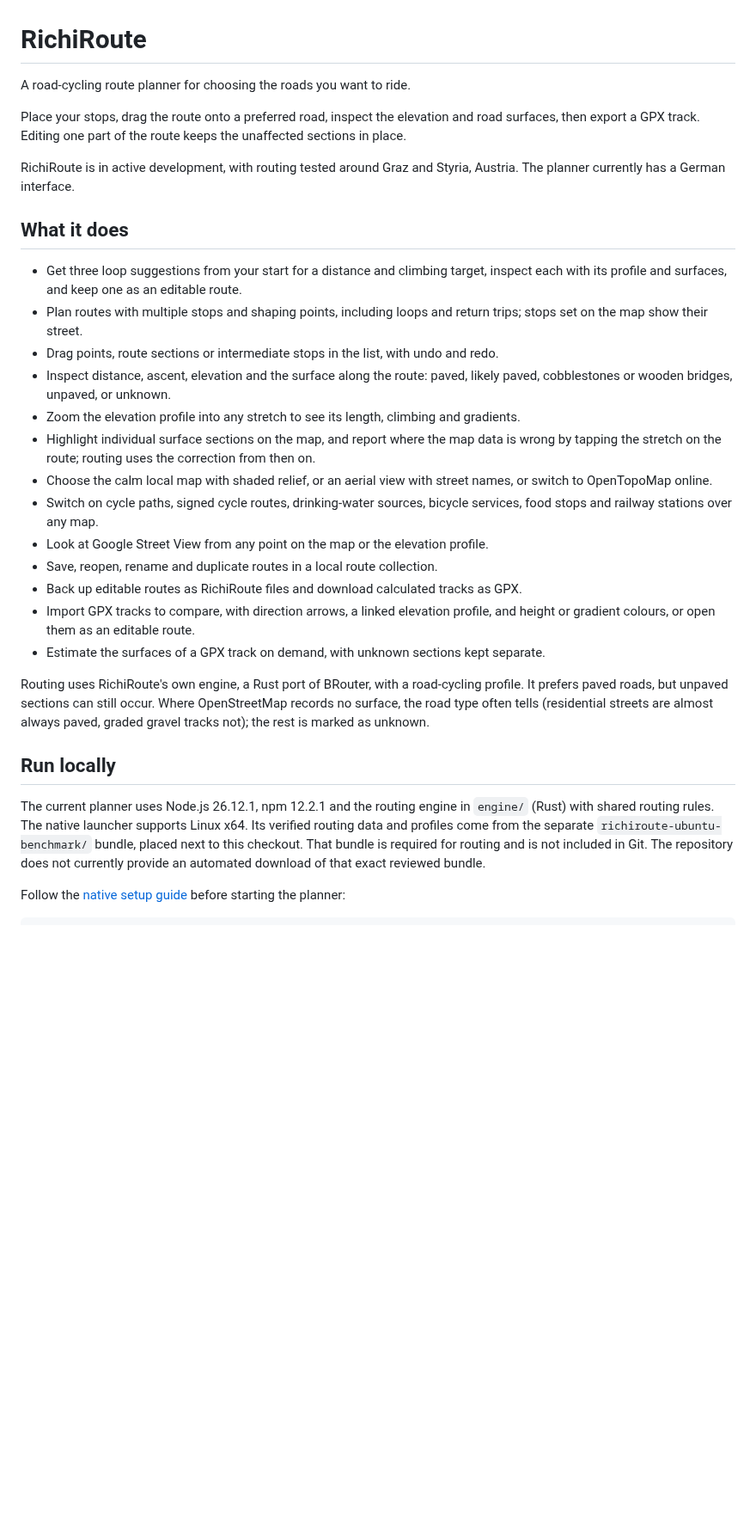
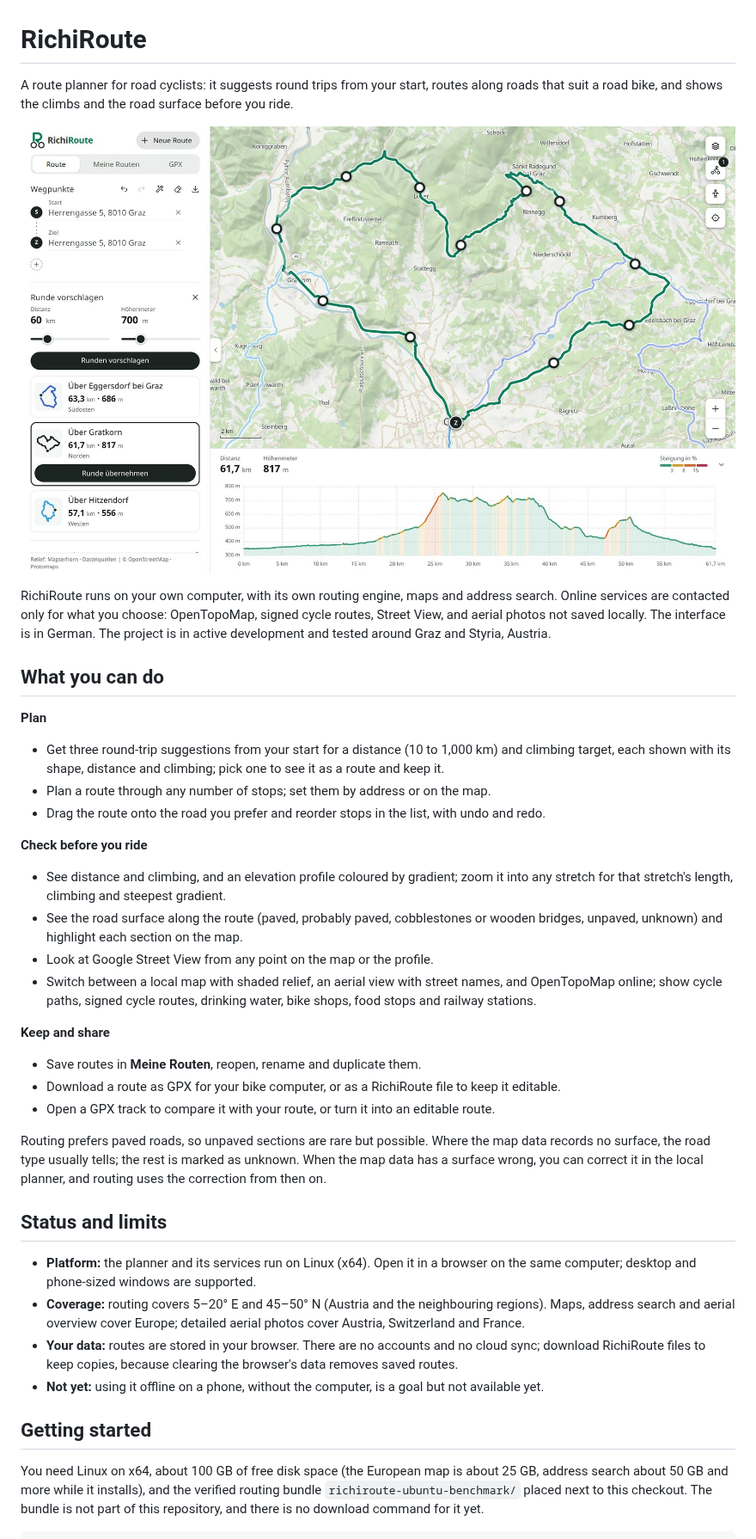
Before and after one commit to adamn676/richi-route, a Markdown page: README.md, the part around one of its changes. Shown at 86% size. Rendered like a GitHub page; pictures changed too: docs/images/planner.jpg (added); blank space fills up the shorter version.

Commit message:
README for everyone; docs up to date; remove unused mockup

````diff
--- a/README.md
+++ b/README.md
@@ -1,45 +1,58 @@
 # RichiRoute
 
-A road-cycling route planner for choosing the roads you want to ride.
+A route planner for road cyclists: it suggests round trips from your start, routes along roads that suit a road
+bike, and shows the climbs and the road surface before you ride.
 
-Place your stops, drag the route onto a preferred road, inspect the elevation and
-road surfaces, then export a GPX track. Editing one part of the route keeps the
-unaffected sections in place.
+![RichiRoute with a suggested 62 km loop from Graz: the route on the map, three loop suggestions and the elevation profile](docs/images/planner.jpg)
 
-RichiRoute is in active development, with routing tested around Graz and Styria,
-Austria. The planner currently has a German interface.
+RichiRoute runs on your own computer, with its own routing engine, maps and address search. Online services are
+contacted only for what you choose: OpenTopoMap, signed cycle routes, Street View, and aerial photos not saved
+locally. The interface is in German. The project is in
+active development and tested around Graz and Styria, Austria.
 
-## What it does
+## What you can do
 
-- Get three loop suggestions from your start for a distance and climbing target, inspect each with its profile and surfaces, and keep one as an editable route.
-- Plan routes with multiple stops and shaping points, including loops and return trips; stops set on the map show their street.
-- Drag points, route sections or intermediate stops in the list, with undo and redo.
-- Inspect distance, ascent, elevation and the surface along the route: paved, likely paved, cobblestones or wooden bridges, unpaved, or unknown.
-- Zoom the elevation profile into any stretch to see its length, climbing and gradients.
-- Highlight individual surface sections on the map, and report where the map data is wrong by tapping the stretch on the route; routing uses the correction from then on.
-- Choose the calm local map with shaded relief, or an aerial view with street names, or switch to OpenTopoMap online.
-- Switch on cycle paths, signed cycle routes, drinking-water sources, bicycle services, food stops and railway stations over any map.
-- Look at Google Street View from any point on the map or the elevation profile.
-- Save, reopen, rename and duplicate routes in a local route collection.
-- Back up editable routes as RichiRoute files and download calculated tracks as GPX.
-- Import GPX tracks to compare, with direction arrows, a linked elevation profile, and height or gradient colours, or open them as an editable route.
-- Estimate the surfaces of a GPX track on demand, with unknown sections kept separate.
+**Plan**
 
-Routing uses RichiRoute's own engine, a Rust port of BRouter, with a road-cycling
-profile. It prefers paved roads, but unpaved sections can still occur. Where
-OpenStreetMap records no surface, the road type often tells (residential streets
-are almost always paved, graded gravel tracks not); the rest is marked as unknown.
+- Get three round-trip suggestions from your start for a distance (10 to 1,000 km) and climbing target, each shown
+  with its shape, distance and climbing; pick one to see it as a route and keep it.
+- Plan a route through any number of stops; set them by address or on the map.
+- Drag the route onto the road you prefer and reorder stops in the list, with undo and redo.
 
-## Run locally
+**Check before you ride**
 
-The current planner uses Node.js 26.12.1, npm 12.2.1 and the routing engine in
-`engine/` (Rust) with shared routing rules. The native launcher supports Linux x64.
-Its verified routing data and profiles come from the separate
-`richiroute-ubuntu-benchmark/` bundle, placed next to this checkout. That bundle
-is required for routing and is not included in Git. The repository does not
-currently provide an automated download of that exact reviewed bundle.
+- See distance and climbing, and an elevation profile coloured by gradient; zoom it into any stretch for that
+  stretch's length, climbing and steepest gradient.
+- See the road surface along the route (paved, probably paved, cobblestones or wooden bridges, unpaved, unknown)
+  and highlight each section on the map.
+- Look at Google Street View from any point on the map or the profile.
+- Switch between a local map with shaded relief, an aerial view with street names, and OpenTopoMap online; show
+  cycle paths, signed cycle routes, drinking water, bike shops, food stops and railway stations.
 
-Follow the [native setup guide](docs/local-development.md#native-linux-setup)
-before starting the planner:
+**Keep and share**
+
+- Save routes in **Meine Routen**, reopen, rename and duplicate them.
+- Download a route as GPX for your bike computer, or as a RichiRoute file to keep it editable.
+- Open a GPX track to compare it with your route, or turn it into an editable route.
+
+Routing prefers paved roads, so unpaved sections are rare but possible. Where the map
+data records no surface, the road type usually tells; the rest is marked as unknown. When the map data has a surface
+wrong, you can correct it in the local planner, and routing uses the correction from then on.
+
+## Status and limits
+
+- **Platform:** the planner and its services run on Linux (x64). Open it in a browser on the same computer; desktop
+  and phone-sized windows are supported.
+- **Coverage:** routing covers 5–20° E and 45–50° N (Austria and the neighbouring regions). Maps, address search and
+  aerial overview cover Europe; detailed aerial photos cover Austria, Switzerland and France.
+- **Your data:** routes are stored in your browser. There are no accounts and no cloud sync; download RichiRoute
+  files to keep copies, because clearing the browser's data removes saved routes.
+- **Not yet:** using it offline on a phone, without the computer, is a goal but not available yet.
+
+## Getting started
+
+You need Linux on x64, about 100 GB of free disk space (the European map is about 25 GB, address search about 50 GB
+and more while it installs), and the verified routing bundle `richiroute-ubuntu-benchmark/` placed next to this
+checkout. The bundle is not part of this repository, and there is no download command for it yet.
 
 ```sh
````
Also changed, not shown: other parts of README.md (+44 -75 lines), docs/local-development.md (+15 -8 lines), engine/parity/README.md (+1 -1 lines), 2 other files.
